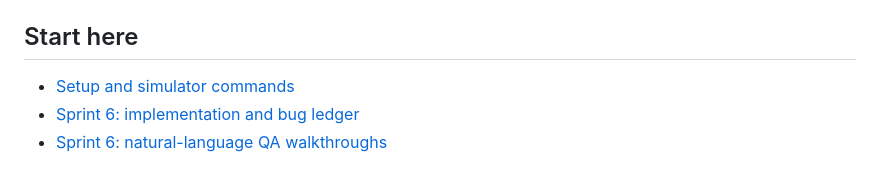
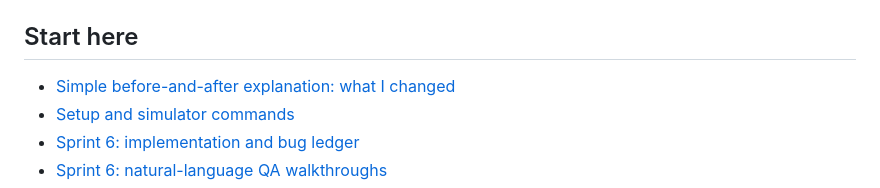
Before and after one commit to Aaxhirrr/SAVR-Capstone, a Markdown page: Sprint-Deliverables/README.md, the part around the change. Rendered like a GitHub page.

Commit message:
docs: explain Aashir sprint changes in plain language

```diff
--- a/Sprint-Deliverables/README.md
+++ b/Sprint-Deliverables/README.md
@@ -4,6 +4,7 @@ This folder contains only the work assigned to Aashir Javed in the supplied back
 
 ## Start here
 
+- [Simple before-and-after explanation: what I changed](WHAT-I-CHANGED.md)
 - [Setup and simulator commands](shared/SETUP.md)
 - [Sprint 6: implementation and bug ledger](Sprint-6/documentation/IMPLEMENTATION-AND-BUGS.md)
 - [Sprint 6: natural-language QA walkthroughs](Sprint-6/documentation/QA-FLOWS.md)
```
Also changed, not shown: Sprint-Deliverables/WHAT-I-CHANGED.md (added, +55 -0 lines).
